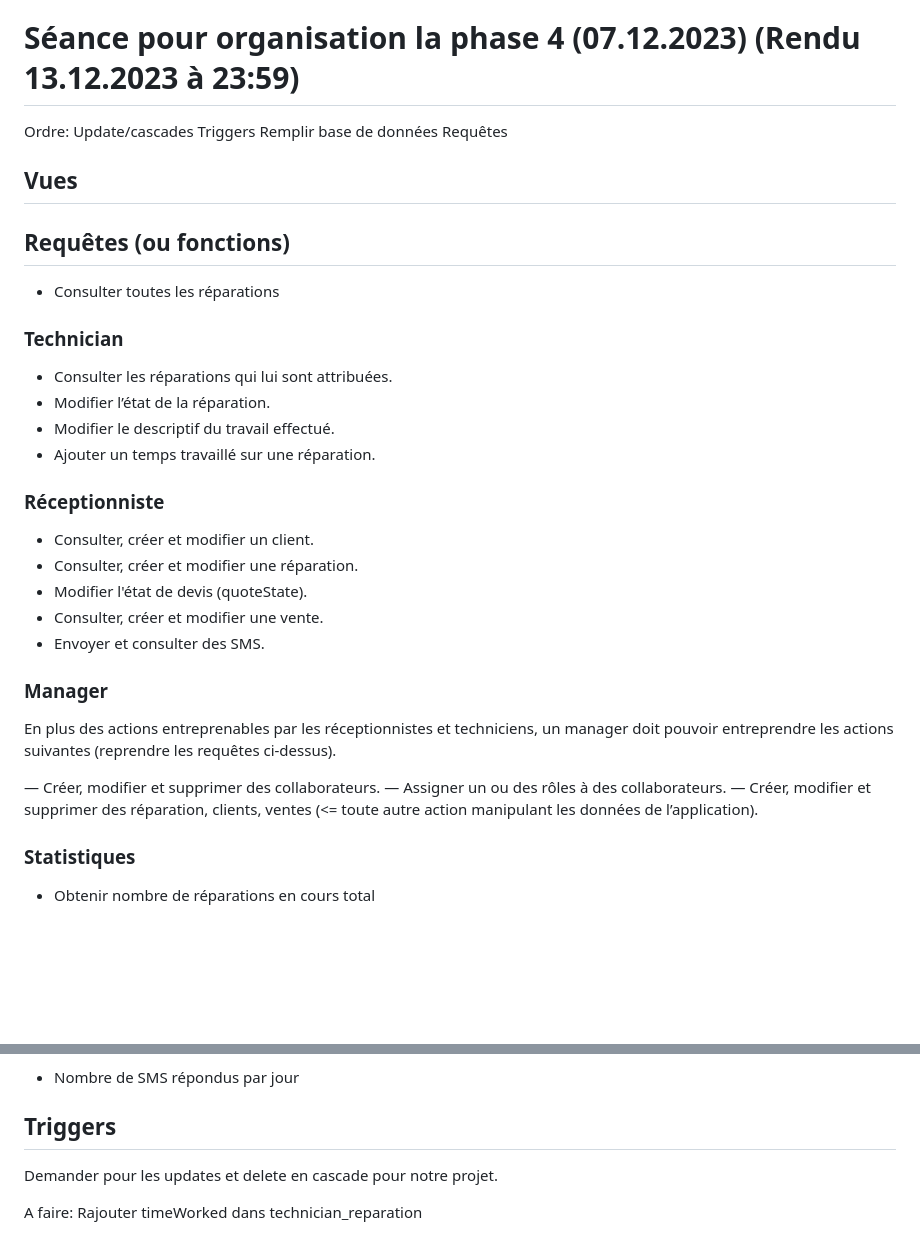
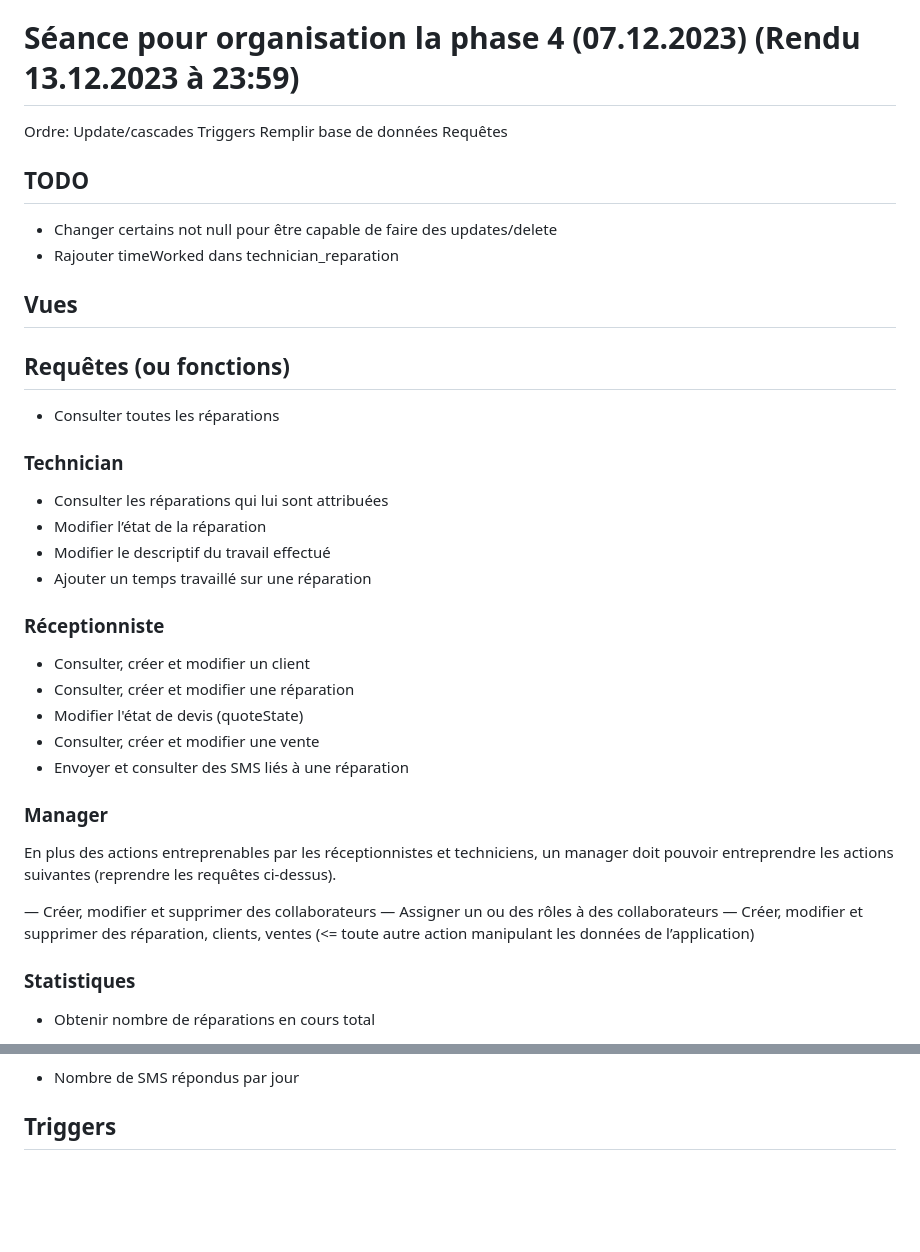
Before and after one commit to a-mango/BDR23-projet, a Markdown page: questions.md, 2 parts joined by grey strips. Rendered like a GitHub page; blank space fills up the shorter version.

Commit message:
add info on update/cascade for phase 4

```diff
--- a/questions.md
+++ b/questions.md
@@ -80,6 +80,11 @@ Triggers
 Remplir base de données
 Requêtes
 
+## TODO
+
+- Changer certains not null pour être capable de faire des updates/delete
+- Rajouter timeWorked dans technician_reparation
+
 ## Vues
 
 ## Requêtes (ou fonctions)
@@ -88,27 +93,26 @@ Requêtes
 
 ### Technician
 
-- Consulter les réparations qui lui sont attribuées.
-- Modifier l’état de la réparation.
-- Modifier le descriptif du travail effectué.
-- Ajouter un temps travaillé sur une réparation.
+- Consulter les réparations qui lui sont attribuées
+- Modifier l’état de la réparation
+- Modifier le descriptif du travail effectué
+- Ajouter un temps travaillé sur une réparation
 
 ### Réceptionniste
 
-- Consulter, créer et modifier un client.
-- Consulter, créer et modifier une réparation.
-- Modifier l'état de devis (quoteState).
-- Consulter, créer et modifier une vente.
-- Envoyer et consulter des SMS.
+- Consulter, créer et modifier un client
+- Consulter, créer et modifier une réparation
+- Modifier l'état de devis (quoteState)
+- Consulter, créer et modifier une vente
+- Envoyer et consulter des SMS liés à une réparation
 
 ### Manager
 
-En plus des actions entreprenables par les réceptionnistes et techniciens, un manager doit pouvoir entreprendre
-les actions suivantes (reprendre les requêtes ci-dessus).
+En plus des actions entreprenables par les réceptionnistes et techniciens, un manager doit pouvoir entreprendre les actions suivantes (reprendre les requêtes ci-dessus).
 
-— Créer, modifier et supprimer des collaborateurs.
-— Assigner un ou des rôles à des collaborateurs.
-— Créer, modifier et supprimer des réparation, clients, ventes (<= toute autre action manipulant les données de l’application).
+— Créer, modifier et supprimer des collaborateurs
+— Assigner un ou des rôles à des collaborateurs
+— Créer, modifier et supprimer des réparation, clients, ventes (<= toute autre action manipulant les données de l’application)
 
 ### Statistiques
 
@@ -134,8 +138,3 @@ les actions suivantes (reprendre les requêtes ci-dessus).
 - Nombre de SMS répondus par jour
 
 ## Triggers
-
-Demander pour les updates et delete en cascade pour notre projet.
-
-A faire:
-Rajouter timeWorked dans technician_reparation
```
